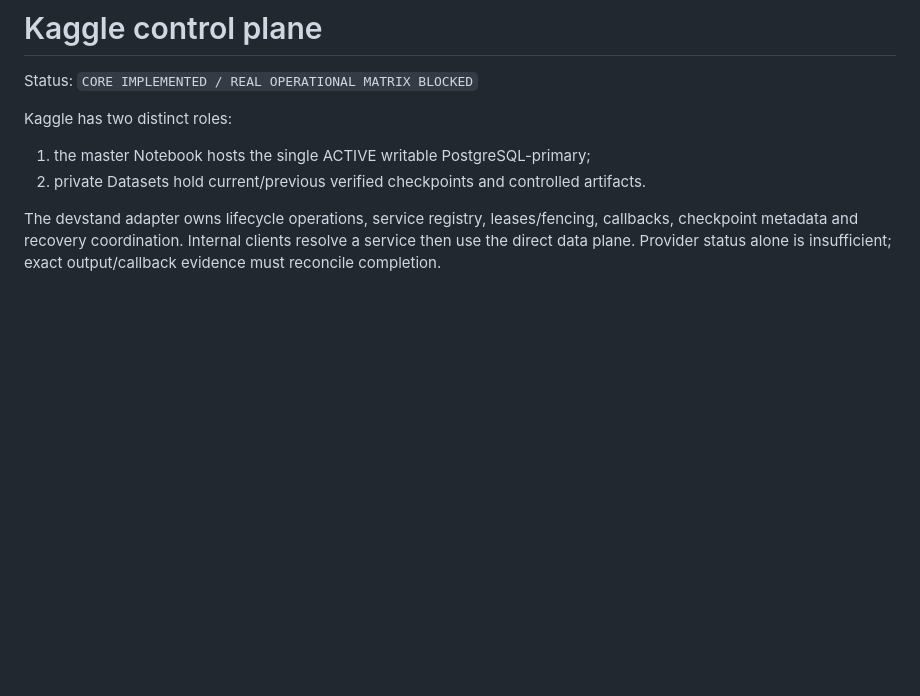
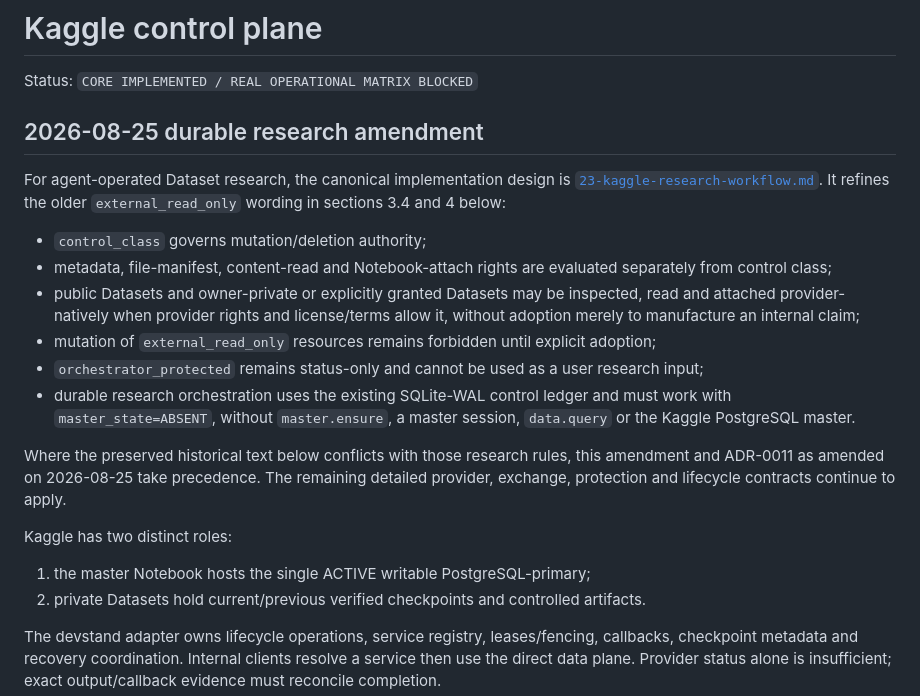
Before and after one commit to onedayonemasterpiece/my-data-hub, a Markdown page: docs/17-kaggle-control-plane.md, the part around the change. Rendered like a GitHub page; blank space fills up the shorter version.

Commit message:
docs: amend Kaggle control plane for durable research

```diff
--- a/docs/17-kaggle-control-plane.md
+++ b/docs/17-kaggle-control-plane.md
@@ -1,6 +1,29 @@
 # Kaggle control plane
 
 Status: `CORE IMPLEMENTED / REAL OPERATIONAL MATRIX BLOCKED`
+
+## 2026-08-25 durable research amendment
+
+For agent-operated Dataset research, the canonical implementation design is
+[`23-kaggle-research-workflow.md`](23-kaggle-research-workflow.md). It refines the older
+`external_read_only` wording in sections 3.4 and 4 below:
+
+- `control_class` governs mutation/deletion authority;
+- metadata, file-manifest, content-read and Notebook-attach rights are evaluated
+  separately from control class;
+- public Datasets and owner-private or explicitly granted Datasets may be inspected,
+  read and attached provider-natively when provider rights and license/terms allow it,
+  without adoption merely to manufacture an internal claim;
+- mutation of `external_read_only` resources remains forbidden until explicit adoption;
+- `orchestrator_protected` remains status-only and cannot be used as a user research
+  input;
+- durable research orchestration uses the existing SQLite-WAL control ledger and must
+  work with `master_state=ABSENT`, without `master.ensure`, a master session,
+  `data.query` or the Kaggle PostgreSQL master.
+
+Where the preserved historical text below conflicts with those research rules, this
+amendment and ADR-0011 as amended on 2026-08-25 take precedence. The remaining detailed
+provider, exchange, protection and lifecycle contracts continue to apply.
 
 Kaggle has two distinct roles:
 
```
